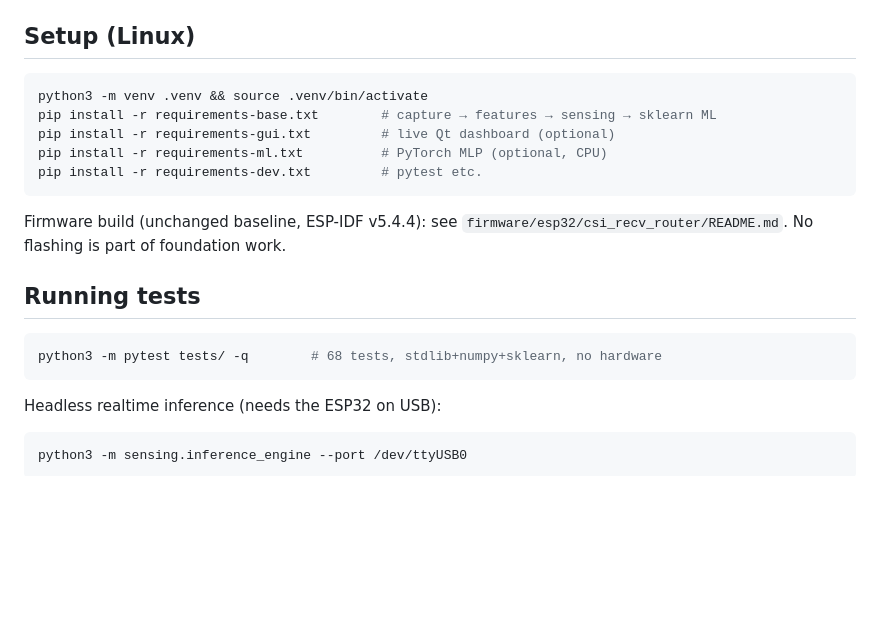
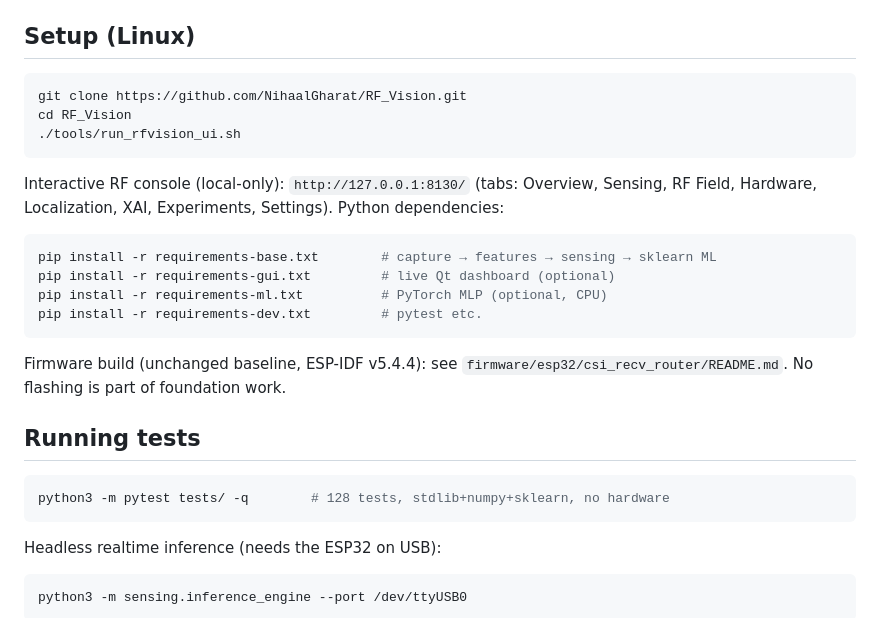
Before and after one commit to NihaalGharat/RF_Vision, a Markdown page: README.md, the part around the change. Drawn GitHub-style; blank space fills up the shorter version.

Commit message:
docs: add development environment guide and public quick-start
Workstation setup record with repo-relative paths; README gains clone plus local-console quick-start and correct test baseline.

````diff
--- a/README.md
+++ b/README.md
@@ -72,7 +72,16 @@ from Git history."
 ## Setup (Linux)
 
 ```bash
-python3 -m venv .venv && source .venv/bin/activate
+git clone https://github.com/NihaalGharat/RF_Vision.git
+cd RF_Vision
+./tools/run_rfvision_ui.sh
+```
+
+Interactive RF console (local-only): `http://127.0.0.1:8130/`
+(tabs: Overview, Sensing, RF Field, Hardware, Localization, XAI,
+Experiments, Settings). Python dependencies:
+
+```bash
 pip install -r requirements-base.txt        # capture → features → sensing → sklearn ML
 pip install -r requirements-gui.txt         # live Qt dashboard (optional)
 pip install -r requirements-ml.txt          # PyTorch MLP (optional, CPU)
@@ -86,7 +95,7 @@ foundation work.
 ## Running tests
 
 ```bash
-python3 -m pytest tests/ -q        # 68 tests, stdlib+numpy+sklearn, no hardware
+python3 -m pytest tests/ -q        # 128 tests, stdlib+numpy+sklearn, no hardware
 ```
 
 Headless realtime inference (needs the ESP32 on USB):
````
Also changed, not shown: docs/development/DEVELOPMENT_ENVIRONMENT.md (added, +83 -0 lines).
